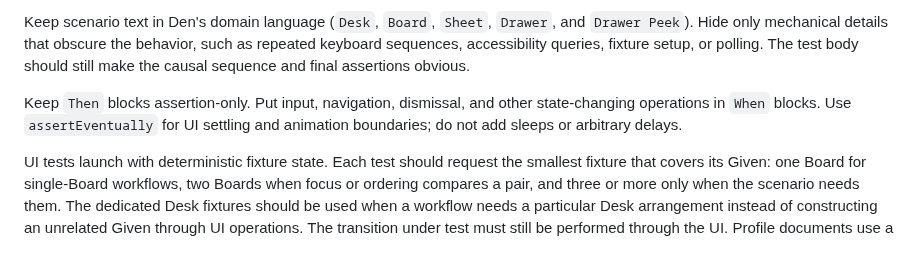
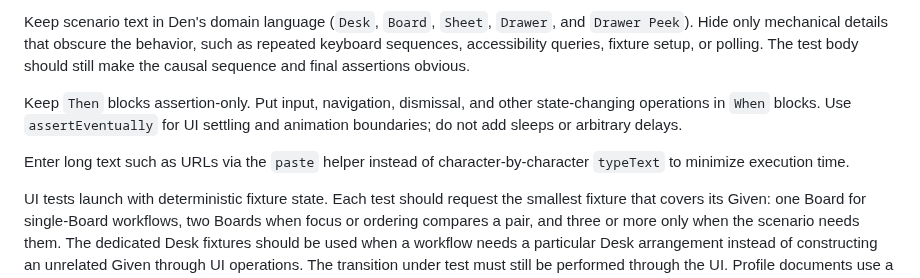
Before and after one commit to nekonata-team/den-browser, a Markdown page: docs/testing.md, the part around the change. GitHub-like rendering; blank space fills up the shorter version.

Commit message:
docs: UIテストでの長文入力にペーストを使用する方針を追記

```diff
--- a/docs/testing.md
+++ b/docs/testing.md
@@ -82,6 +82,8 @@ Keep scenario text in Den's domain language (`Desk`, `Board`, `Sheet`, `Drawer`,
 
 Keep `Then` blocks assertion-only. Put input, navigation, dismissal, and other state-changing operations in `When` blocks. Use `assertEventually` for UI settling and animation boundaries; do not add sleeps or arbitrary delays.
 
+Enter long text such as URLs via the `paste` helper instead of character-by-character `typeText` to minimize execution time.
+
 UI tests launch with deterministic fixture state. Each test should request the smallest fixture that covers its
 Given: one Board for single-Board workflows, two Boards when focus or ordering compares a pair, and three or more
 only when the scenario needs them. The dedicated Desk fixtures should be used when a workflow needs a particular
```
